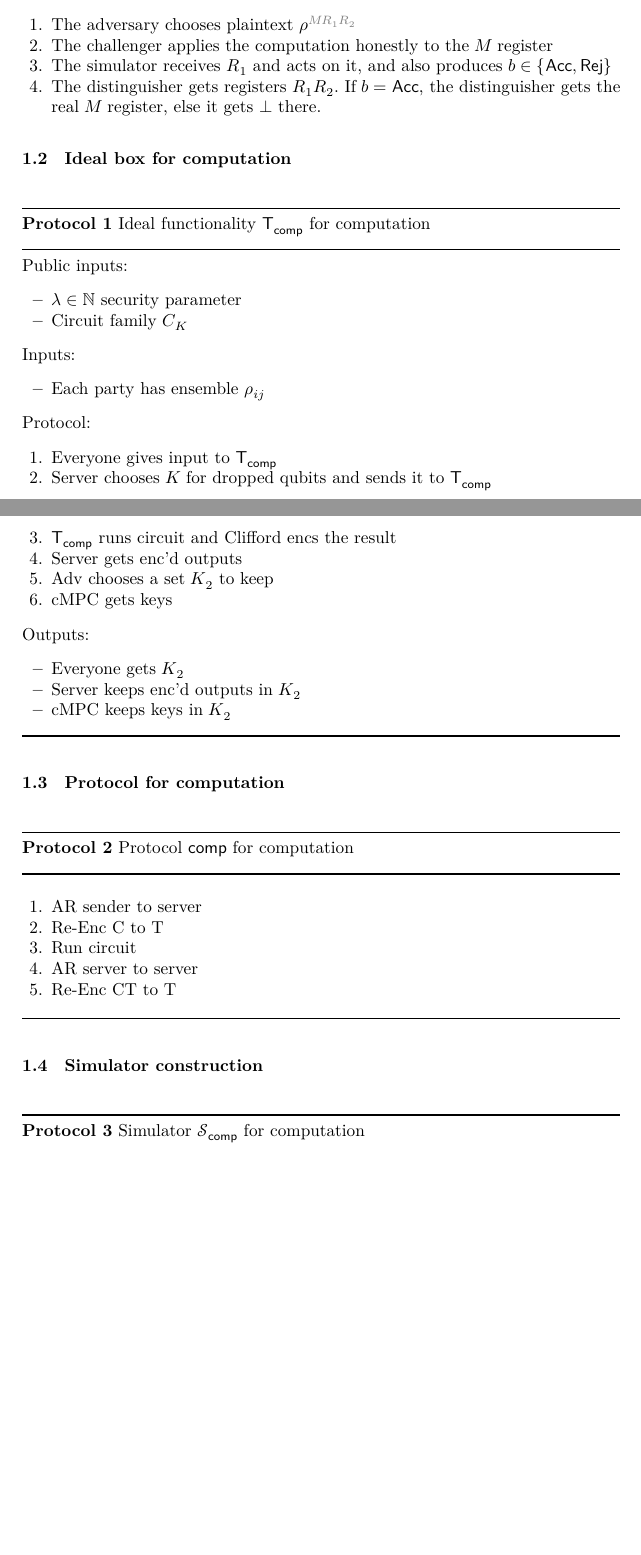
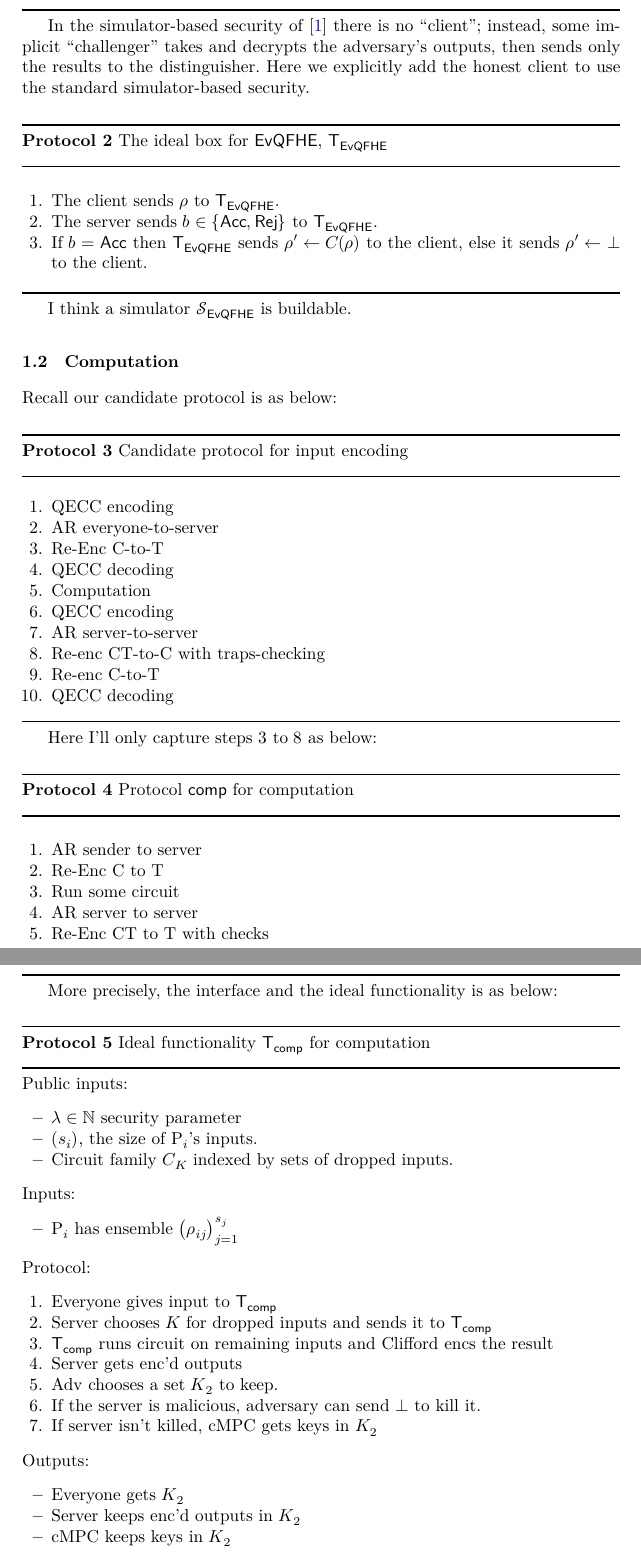
Before and after one commit to ethanlee515/QMPC-SWIA-Computation, a LaTeX paper (main.tex, which reads computation.tex): two parts of pages 1 and 2 of 3 before the commit and two parts of pages 2 and 3 of 4 after it, joined at a grey line, cut at the place of the change, the shorter picture padded with empty space. Compiled offline with XeLaTeX.

Commit message:
Write notes for discussion tomorrow

```diff
--- a/computation.tex
+++ b/computation.tex
@@ -25,8 +27 @@ Real world game:
 
-Ideal world game:
-\begin{enumerate}
-	\item The adversary chooses plaintext $\onreg{\rho}{MR_1R_2}$
-	\item The challenger applies the computation honestly to the $M$ register
-	\item The simulator receives $R_1$ and acts on it, and also produces $b\in\set{\acc, \rej}$
-	\item The distinguisher gets registers $R_1R_2$. If $b=\acc$, the distinguisher gets the real $M$ register, else it gets $\bot$ there.
-\end{enumerate}
@@ -33,2 +32 @@ Ideal world game:
 
-\subsection{Ideal box for computation}
@@ -35,25 +44,79 @@ Ideal world game:
+\end{protocol}
+
+In the simulator-based security of \cite{magic_circuits} there is no ``client";
+instead, some implicit ``challenger" takes and decrypts the adversary's outputs, then sends only the results to the distinguisher.
+Here we explicitly add the honest client to use the standard simulator-based security.
+
+\begin{protocol}{The ideal box for $\EvQFHE$, $\trustp_\EvQFHE$}
+
+	\begin{enumerate}
+		\item The client sends $\rho$ to $\trustp_\EvQFHE$.
+		\item The server sends $b\in\set{\acc, \rej}$ to $\trustp_\EvQFHE$.
+		\item If $b=\acc$ then $\trustp_\EvQFHE$ sends $\rho'\leftarrow C(\rho)$ to the client, else it sends $\rho'\leftarrow\bot$ to the client.
+	\end{enumerate}
+
+\end{protocol}
+
+I think a simulator $\cS_\EvQFHE$ is buildable.
+
+\subsection{Computation}
+
+Recall our candidate protocol is as below:
+
+\begin{protocol}{Candidate protocol for input encoding}
+	\begin{enumerate}
+		\item QECC encoding
+		\item AR everyone-to-server
+		\item Re-Enc C-to-T
+		\item QECC decoding
+		\item Computation
+		\item QECC encoding
+		\item AR server-to-server
+		\item Re-enc CT-to-C with traps-checking
+		\item Re-enc C-to-T
+		\item QECC decoding
+	\end{enumerate}
+\end{protocol}
+
+Here I'll only capture steps $3$ to $8$ as below:
+
+\begin{protocol}{Protocol $\comp$ for computation}
+
+	\begin{enumerate}
+		\item AR sender to server
+		\item Re-Enc C to T
+		\item Run some circuit
+		\item AR server to server
+		\item Re-Enc CT to T with checks
+	\end{enumerate}
+
+\end{protocol}
+
+More precisely, the interface and the ideal functionality is as below:
 
 \begin{protocol}{Ideal functionality $\trustp_\comp$ for computation}
 
 	Public inputs:
 	\begin{itemize}
 		\item $\lambda\in\bbN$ security parameter
-		\item Circuit family $C_K$
+		\item $\vect{s_i}$, the size of $\Pc_i$'s inputs.
+		\item Circuit family $C_K$ indexed by sets of dropped inputs.
 	\end{itemize}
 
 	Inputs:
 	\begin{itemize}
-		\item Each party has ensemble $\rho_{ij}$
+		\item $\Pc_i$ has ensemble $\vect{\rho_{ij}}_{j=1}^{s_j}$
 	\end{itemize}
 
 	Protocol:
 	\begin{enumerate}
 		\item Everyone gives input to $\trustp_\comp$
-		\item Server chooses $K$ for dropped qubits and sends it to $\trustp_\comp$
-		\item $\trustp_\comp$ runs circuit and Clifford encs the result
+		\item Server chooses $K$ for dropped inputs and sends it to $\trustp_\comp$
+		\item $\trustp_\comp$ runs circuit on remaining inputs and Clifford encs the result
 		\item Server gets enc'd outputs
-		\item Adv chooses a set $K_2$ to keep
-		\item cMPC gets keys
+		\item Adv chooses a set $K_2$ to keep.
+		\item If the server is malicious, adversary can send $\bot$ to kill it.
+		\item If server isn't killed, cMPC gets keys in $K_2$
 	\end{enumerate}
 
 	Outputs:
@@ -64,20 +127,7 @@ Ideal world game:
 	\end{itemize}
 \end{protocol}
 
-\subsection{Protocol for computation}
+\subsection{Reduction}
 
-\begin{protocol}{Protocol $\comp$ for computation}
+I'm still thinking how to go about this.
 
-	\begin{enumerate}
-		\item AR sender to server
-		\item Re-Enc C to T
-		\item Run circuit
-		\item AR server to server
-		\item Re-Enc CT to T
-	\end{enumerate}
-
-\end{protocol}
-
-\subsection{Simulator construction}
-
-\begin{protocol}{Simulator $\cS_\comp$ for computation}
```
Also changed, not shown: computation.tex (56 more changed lines).
